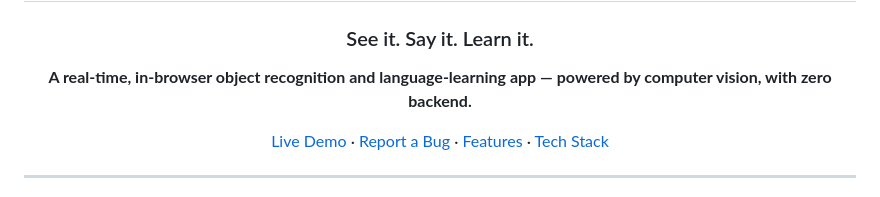
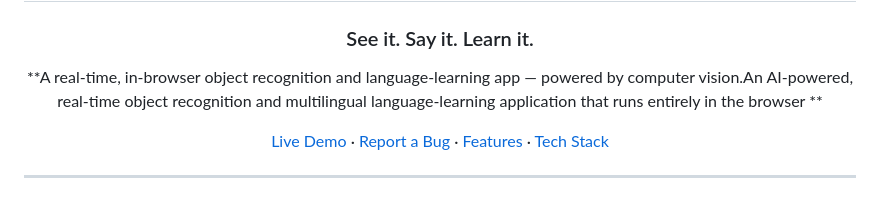
Before and after one commit to me-Dimple72/VisionLingo, a Markdown page: README.md, the part around the change. GitHub-like rendering.

```diff
--- a/README.md
+++ b/README.md
@@ -4,7 +4,7 @@
 
 ### See it. Say it. Learn it.
 
-**A real-time, in-browser object recognition and language-learning app — powered by computer vision, with zero backend.**
+**A real-time, in-browser object recognition and language-learning app — powered by computer vision.An AI-powered, real-time object recognition and multilingual language-learning application that runs entirely in the browser **
 
 [Live Demo](#) · [Report a Bug](#) · [Features](#key-features) · [Tech Stack](#tech-stack)
 
```
